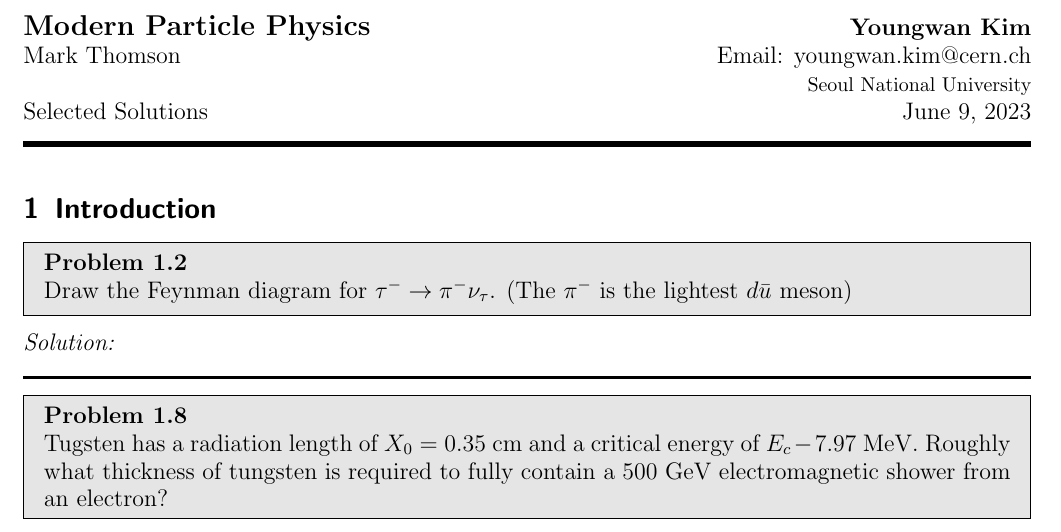
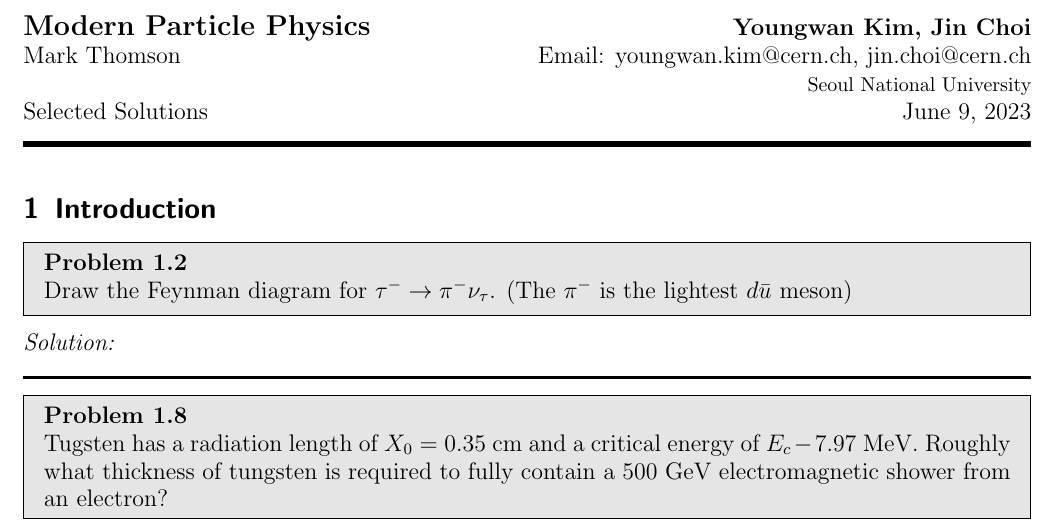
Before and after one commit to youngwan-kim/ParticlePhysicsStudy, a LaTeX document (main.tex): part of page 1 of 7, cut so that both start at the same text. Compiled offline with pdfLaTeX.

Commit message:
header modification

```diff
--- a/main.tex
+++ b/main.tex
@@ -70,8 +70,8 @@
 %Header-Make sure you update this information!!!!
 \noindent
 %%%%%%%%%%%%%%%%%%%%%%%%%%%%%%%%%%%%%%%%%%%%%%%%%%%%%%%%%%%%%%%%%%%%%%%%%%%%%%%%%%%%%%%%%%%%%%%%%%%%%%%%%%%%%%%%%%%%%%%%%%%%%%%%%%%%%%%%
-\Large  \textbf{Modern Particle Physics} \hfill \large \textbf{Youngwan Kim} \\
-\large Mark Thomson  \hfill Email: youngwan.kim@cern.ch\\
+\Large  \textbf{Modern Particle Physics} \hfill \large \textbf{Youngwan Kim, Jin Choi} \\
+\large Mark Thomson  \hfill Email: youngwan.kim@cern.ch, jin.choi@cern.ch\\
 \small \text{ }  \hfill  Seoul National University\\
 \large Selected Solutions \hfill \today \\
 \noindent\rule{7in}{2.8pt}
```
Also changed, not shown: main.pdf.
